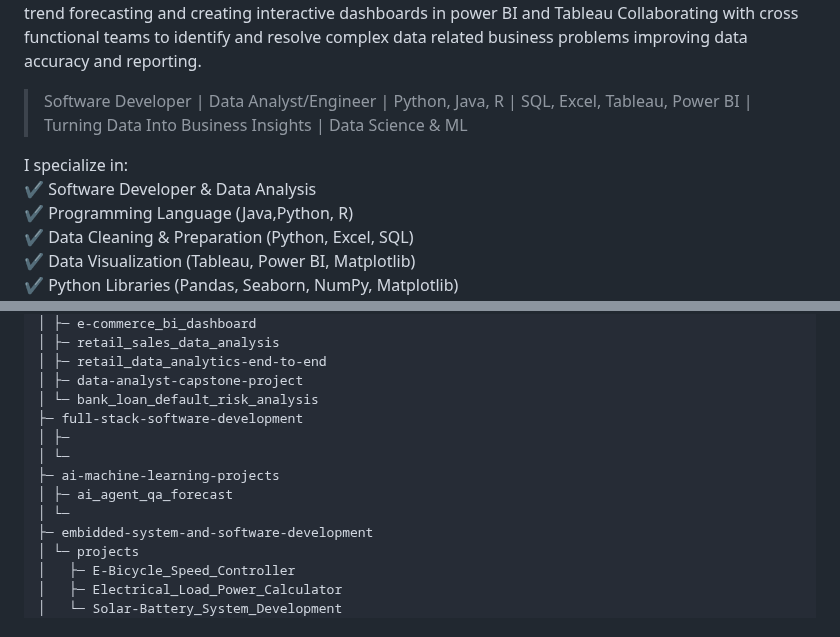
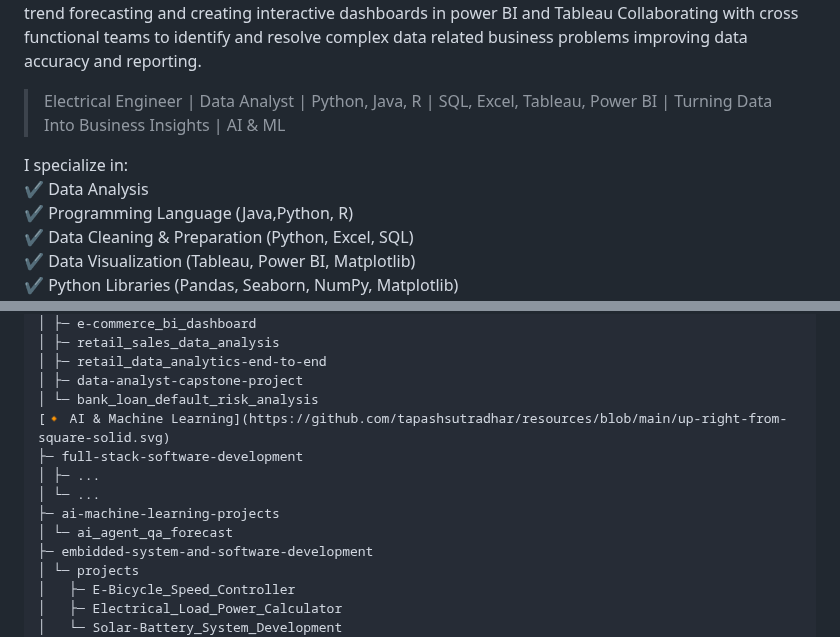
Before and after one commit to tapashsutradhar/tapashsutradhar, a Markdown page: README.md, 2 parts joined by grey strips. Rendered like a GitHub page.

```diff
--- a/README.md
+++ b/README.md
@@ -18,11 +18,11 @@ A geek and a nerd.
 My name is Tapash Sutradhar. <br>  <br>
 I am an aspiring Software Developer and Data Analyst with a strong foundation and hands-on experience in data cleaning, transformation, visualization, statistical analysis, reporting and dashboarding. Skilled at prompt engineering using ai tools to increase productivity in analyzing and visualizing large datasets to deliver actionable insights that support data-driven business decisions. Eager to apply analytical, mathematical, and technical skills to solve real-world problems. Designing and implementing data pipelines ETL process and data warehousing solutions using AWS, DBT. Conducting statistical analysis trend forecasting and creating interactive dashboards in power BI and Tableau Collaborating with cross functional teams to identify and resolve complex data related business problems improving data accuracy and reporting.
 
-> Software Developer | Data Analyst/Engineer | Python, Java, R | SQL, Excel, Tableau, Power BI | Turning Data Into Business Insights  | Data Science & ML
+> Electrical Engineer | Data Analyst | Python, Java, R | SQL, Excel, Tableau, Power BI | Turning Data Into Business Insights  | AI & ML
 
 
 I specialize in: <br>
-✔ Software Developer & Data Analysis <br>
+✔ Data Analysis <br>
 ✔ Programming Language (Java,Python, R) <br>
 ✔ Data Cleaning & Preparation (Python, Excel, SQL) <br>
 ✔ Data Visualization (Tableau, Power BI, Matplotlib) <br>
@@ -53,12 +53,12 @@ My goal is to leverage data to uncover insights, improve decision-making, and su
 │ ├─ retail_data_analytics-end-to-end
 │ ├─ data-analyst-capstone-project
 │ └─ bank_loan_default_risk_analysis
+[🔸 AI & Machine Learning](https://github.com/tapashsutradhar/resources/blob/main/up-right-from-square-solid.svg)
 ├─ full-stack-software-development
-│ ├─
-│ └─
+│ ├─ ...
+│ └─ ...
 ├─ ai-machine-learning-projects
-│ ├─ ai_agent_qa_forecast
-│ └─
+│ └─ ai_agent_qa_forecast
 ├─ embidded-system-and-software-development
 │ └─ projects
 │   ├─ E-Bicycle_Speed_Controller
```
